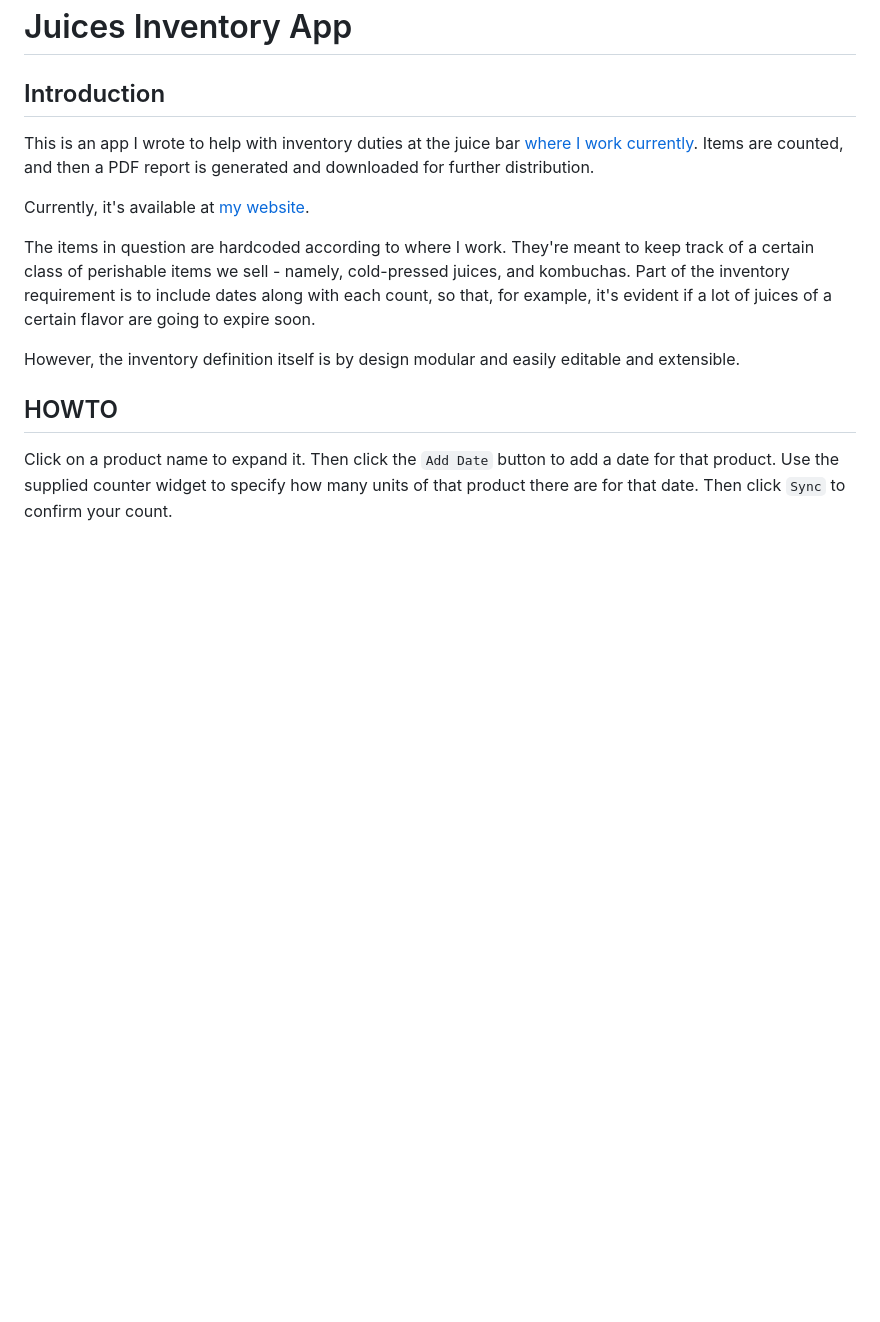
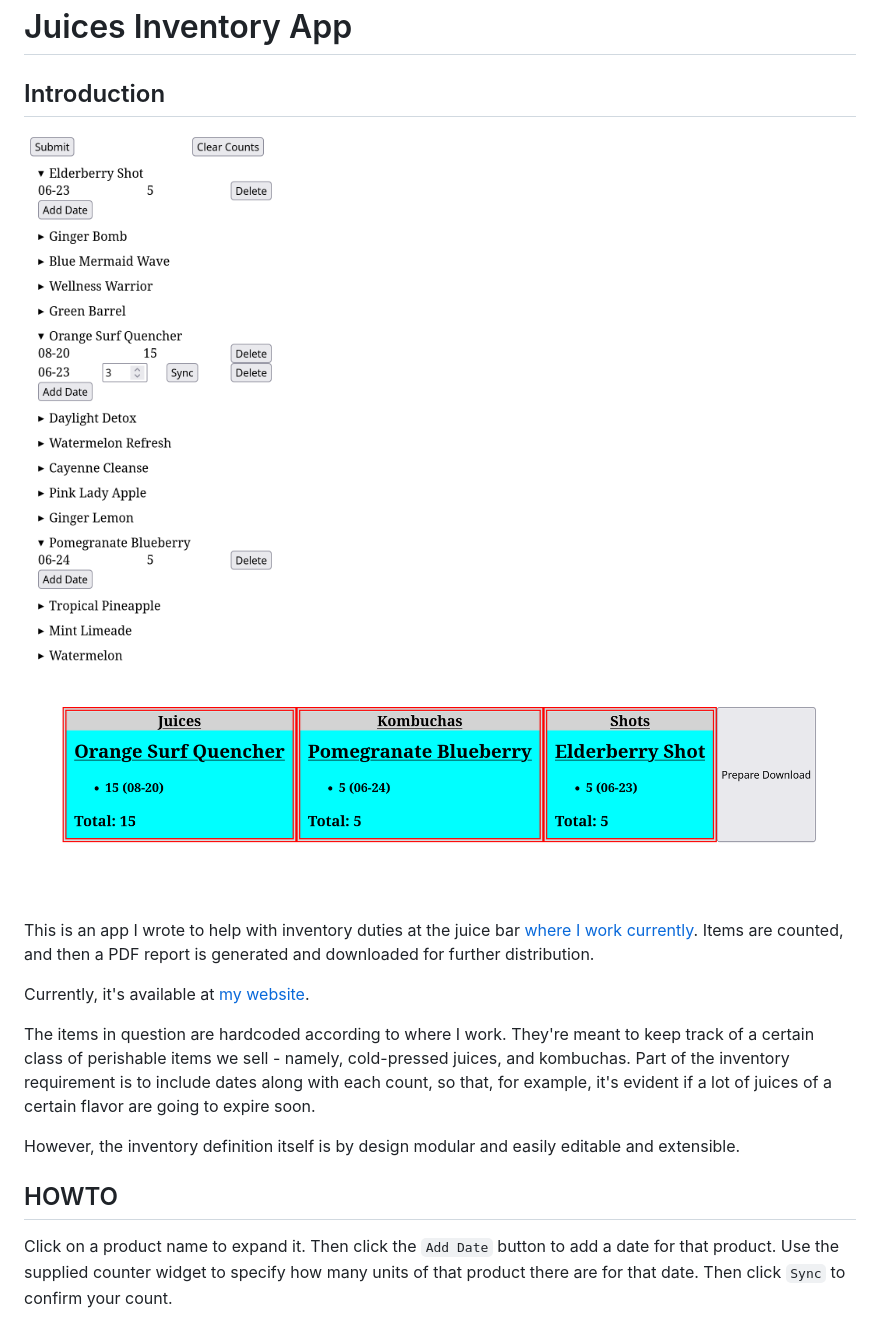
Before and after one commit to BrandonIrizarry/Juices, a Markdown page: README.md, the part around the change. GitHub-like rendering; pictures changed too: screenshots/dashboard.png (added), screenshots/report.png (added); blank space fills up the shorter version.

Commit message:
docs: include screenshots in README

```diff
--- a/README.md
+++ b/README.md
@@ -1,6 +1,10 @@
 # Juices Inventory App
 
 ## Introduction
+
+![Dashboard](./screenshots/dashboard.png)
+
+![Report](./screenshots/report.png)
 
 This is an app I wrote to help with inventory duties at the juice bar
 [where I work currently](https://playabowls.com). Items are counted,
```
